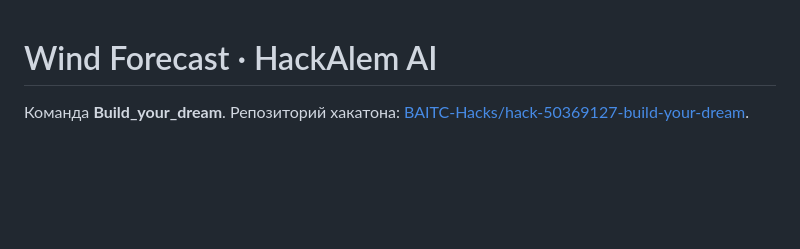
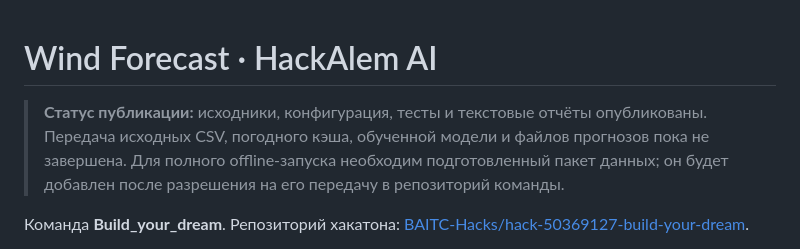
Before and after one commit to BAITC-Hacks/hack-50369127-build-your-dream, a Markdown page: README.md, the part around the change. Drawn GitHub-style; blank space fills up the shorter version.

Commit message:
Clarify source-only publication while offline data upload awaits authorization

```diff
--- a/README.md
+++ b/README.md
@@ -1,4 +1,8 @@
 # Wind Forecast · HackAlem AI
+
+> **Статус публикации:** исходники, конфигурация, тесты и текстовые отчёты опубликованы.
+> Передача исходных CSV, погодного кэша, обученной модели и файлов прогнозов пока не завершена.
+> Для полного offline-запуска необходим подготовленный пакет данных; он будет добавлен после разрешения на его передачу в репозиторий команды.
 
 Команда **Build_your_dream**. Репозиторий хакатона:
 [BAITC-Hacks/hack-50369127-build-your-dream](https://github.com/BAITC-Hacks/hack-50369127-build-your-dream).
```
